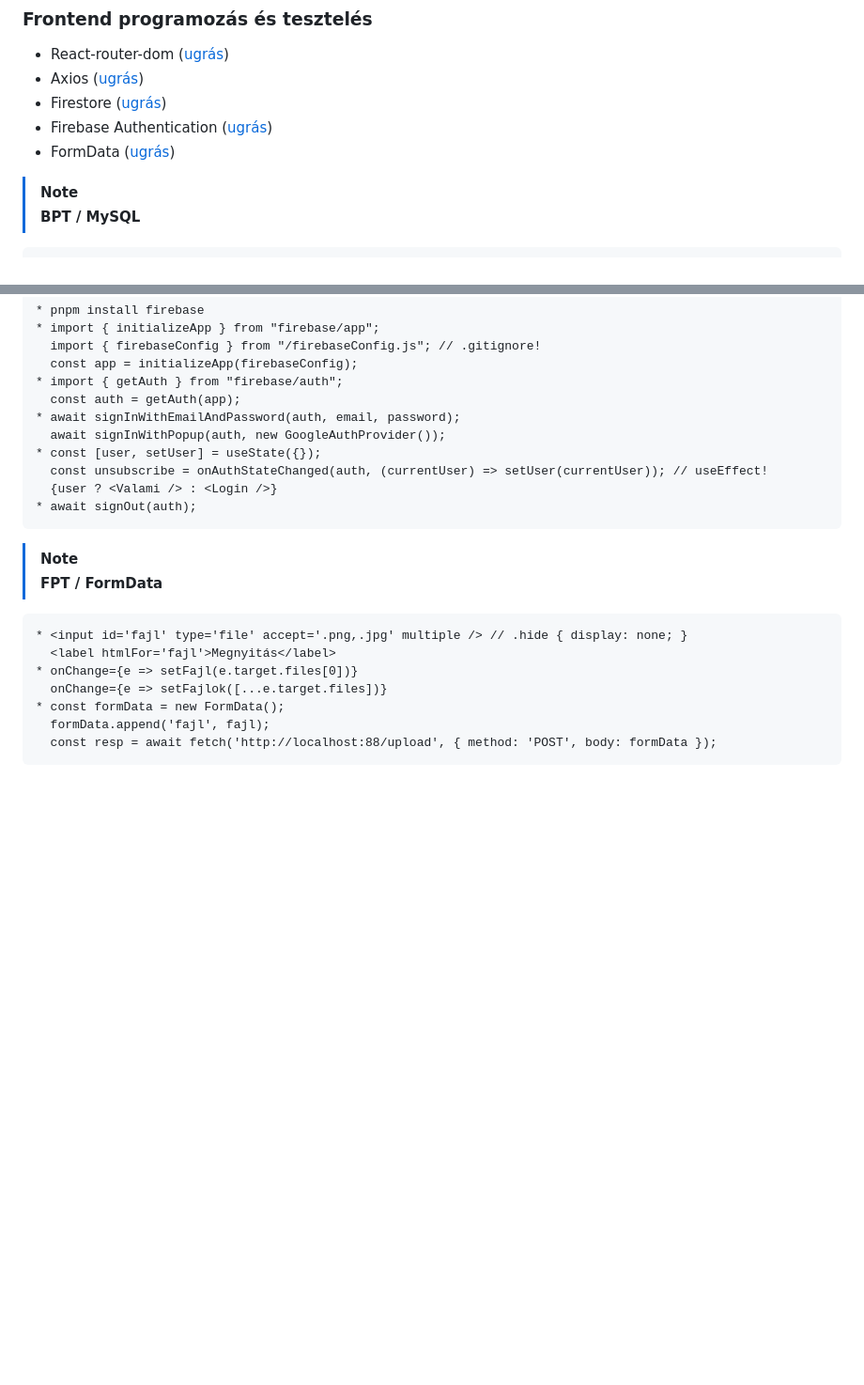
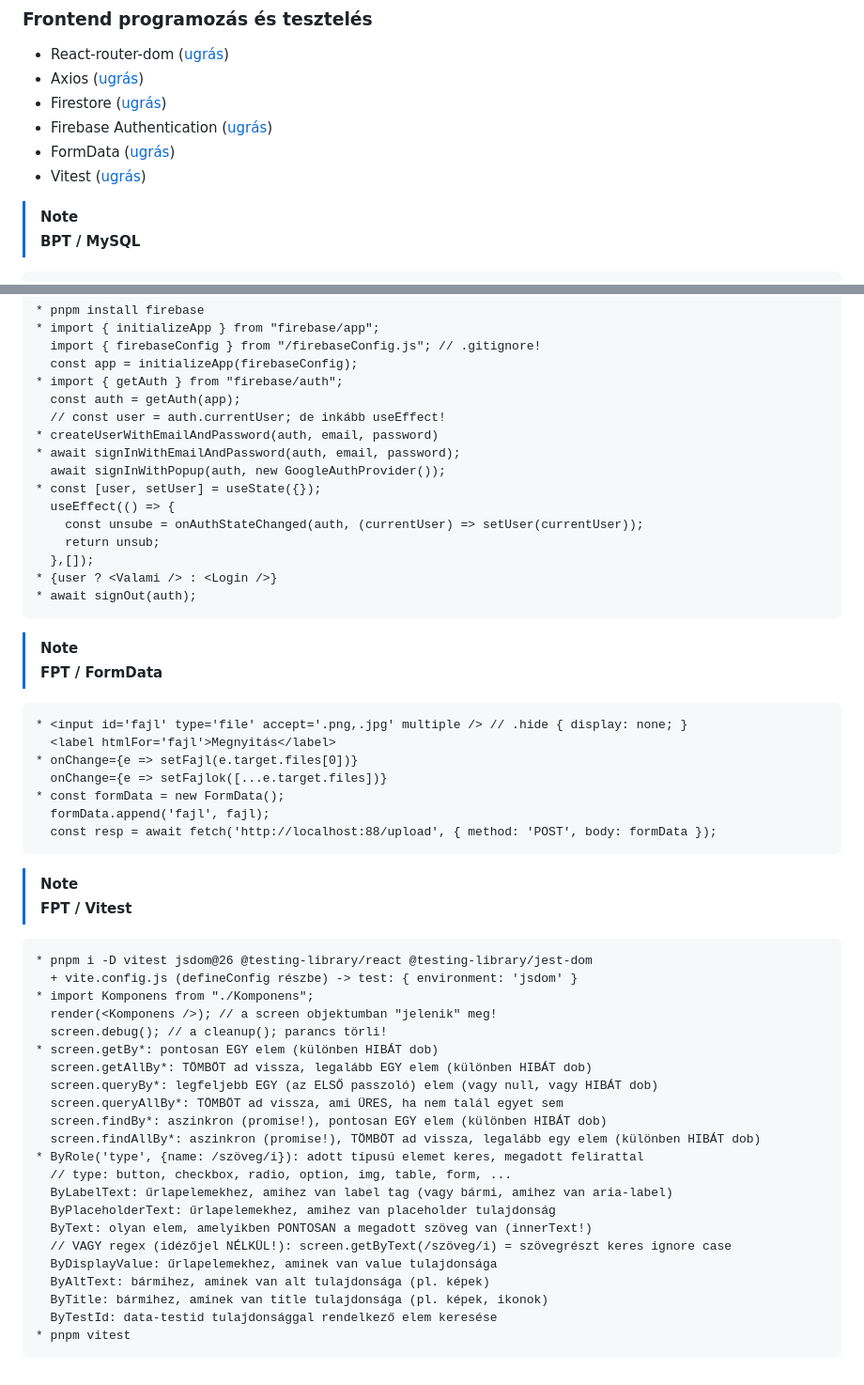
Before and after one commit to barsonyj/help, a Markdown page: README.md, 2 parts joined by grey strips. Shown at 94% size. GitHub-like rendering; blank space fills up the shorter version.

Commit message:
Added Vitest

````diff
--- a/README.md
+++ b/README.md
@@ -9,6 +9,7 @@
 - Firestore ([ugrás](#fpt_firestore))
 - Firebase Authentication ([ugrás](#fpt_firebase_auth))
 - FormData ([ugrás](#fpt_formdata))
+- Vitest ([ugrás](#fpt_vitest))
 
 <a name="bpt_mysql"></a>
 > [!NOTE]
@@ -165,11 +166,16 @@
   const app = initializeApp(firebaseConfig);
 * import { getAuth } from "firebase/auth";
   const auth = getAuth(app);
+  // const user = auth.currentUser; de inkább useEffect!
+* createUserWithEmailAndPassword(auth, email, password)
 * await signInWithEmailAndPassword(auth, email, password);
   await signInWithPopup(auth, new GoogleAuthProvider());
 * const [user, setUser] = useState({});
-  const unsubscribe = onAuthStateChanged(auth, (currentUser) => setUser(currentUser)); // useEffect!
-  {user ? <Valami /> : <Login />}
+  useEffect(() => {
+    const unsube = onAuthStateChanged(auth, (currentUser) => setUser(currentUser));
+    return unsub;
+  },[]);
+* {user ? <Valami /> : <Login />}
 * await signOut(auth);
 ```
 
@@ -186,3 +192,32 @@
   formData.append('fajl', fajl);
   const resp = await fetch('http://localhost:88/upload', { method: 'POST', body: formData });
 ```
+
+<a name="fpt_vitest"></a>
+> [!NOTE]
+> **FPT / Vitest**
+
+```
+* pnpm i -D vitest jsdom@26 @testing-library/react @testing-library/jest-dom
+  + vite.config.js (defineConfig részbe) -> test: { environment: 'jsdom' }
+* import Komponens from "./Komponens";
+  render(<Komponens />); // a screen objektumban "jelenik" meg!
+  screen.debug(); // a cleanup(); parancs törli!
+* screen.getBy*: pontosan EGY elem (különben HIBÁT dob)
+  screen.getAllBy*: TÖMBÖT ad vissza, legalább EGY elem (különben HIBÁT dob)
+  screen.queryBy*: legfeljebb EGY (az ELSŐ passzoló) elem (vagy null, vagy HIBÁT dob)
+  screen.queryAllBy*: TÖMBÖT ad vissza, ami ÜRES, ha nem talál egyet sem
+  screen.findBy*: aszinkron (promise!), pontosan EGY elem (különben HIBÁT dob)
+  screen.findAllBy*: aszinkron (promise!), TÖMBÖT ad vissza, legalább egy elem (különben HIBÁT dob)
+* ByRole('type', {name: /szöveg/i}): adott típusú elemet keres, megadott felirattal
+  // type: button, checkbox, radio, option, img, table, form, ...
+  ByLabelText: űrlapelemekhez, amihez van label tag (vagy bármi, amihez van aria-label)
+  ByPlaceholderText: űrlapelemekhez, amihez van placeholder tulajdonság
+  ByText: olyan elem, amelyikben PONTOSAN a megadott szöveg van (innerText!)
+  // VAGY regex (idézőjel NÉLKÜL!): screen.getByText(/szöveg/i) = szövegrészt keres ignore case
+  ByDisplayValue: űrlapelemekhez, aminek van value tulajdonsága
+  ByAltText: bármihez, aminek van alt tulajdonsága (pl. képek)
+  ByTitle: bármihez, aminek van title tulajdonsága (pl. képek, ikonok)
+  ByTestId: data-testid tulajdonsággal rendelkező elem keresése
+* pnpm vitest
+```
````
